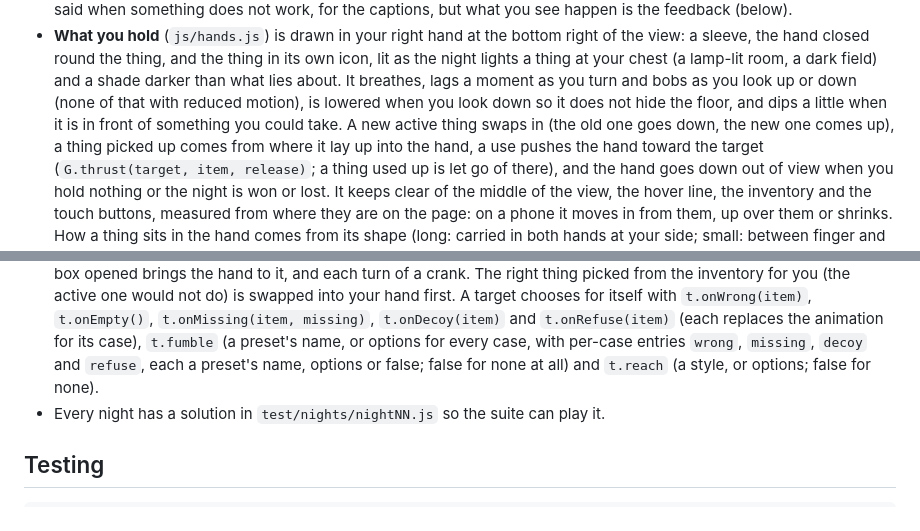
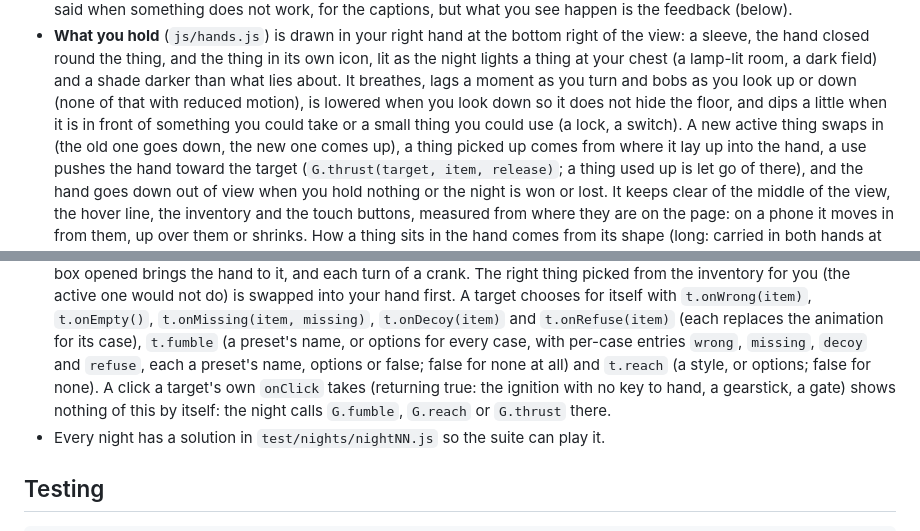
Before and after one commit to JasonWissman/ItsComing, a Markdown page: README.md, 2 parts joined by grey strips. Rendered like a GitHub page.

Commit message:
README: the hand dips for small things you could use too; a night's own onClick shows nothing unless it calls the hands
Co-Authored-By: Claude Opus 5.5 <noreply@anthropic.com>
Claude-Session: https://claude.ai/code/session_01Xe6HdL2sSH4QBo4iVwjb8J

```diff
--- a/README.md
+++ b/README.md
@@ -333,7 +333,7 @@ LEVELS.push({
   closed round the thing, and the thing in its own icon, lit as the night lights a thing at your chest (a lamp-lit room,
   a dark field) and a shade darker than what lies about. It breathes, lags a moment as you turn and bobs as you look
   up or down (none of that with reduced motion), is lowered when you look down so it does not hide the floor, and dips a
-  little when it is in front of something you could take. A new active thing swaps in (the old one goes down, the new
+  little when it is in front of something you could take or a small thing you could use (a lock, a switch). A new active thing swaps in (the old one goes down, the new
   one comes up), a thing picked up comes from where it lay up into the hand, a use pushes the hand toward the target
   (`G.thrust(target, item, release)`; a thing used up is let go of there), and the hand goes down out of view when you
   hold nothing or the night is won or lost. It keeps clear of the middle of the view, the hover line, the inventory and
@@ -388,7 +388,8 @@ LEVELS.push({
   `t.onWrong(item)`, `t.onEmpty()`, `t.onMissing(item, missing)`, `t.onDecoy(item)` and `t.onRefuse(item)` (each replaces
   the animation for its case), `t.fumble` (a preset's name, or options for every case, with per-case entries `wrong`,
   `missing`, `decoy` and `refuse`, each a preset's name, options or false; false for none at all) and `t.reach` (a style,
-  or options; false for none).
+  or options; false for none). A click a target's own `onClick` takes (returning true: the ignition with no key to hand,
+  a gearstick, a gate) shows nothing of this by itself: the night calls `G.fumble`, `G.reach` or `G.thrust` there.
 - Every night has a solution in `test/nights/nightNN.js` so the suite can play it.
 
 ## Testing
```
